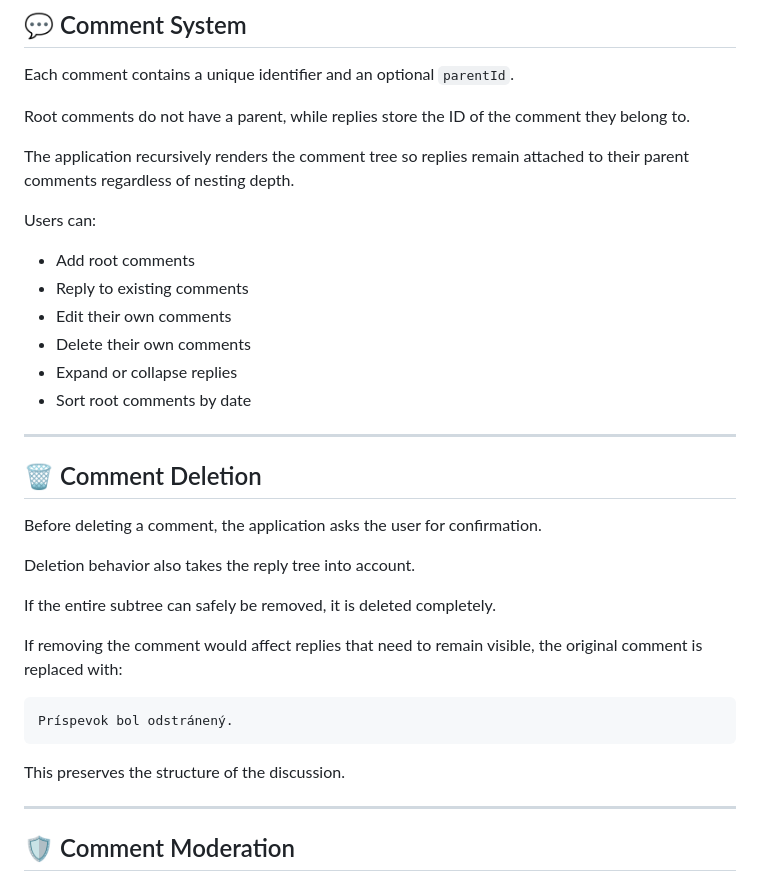
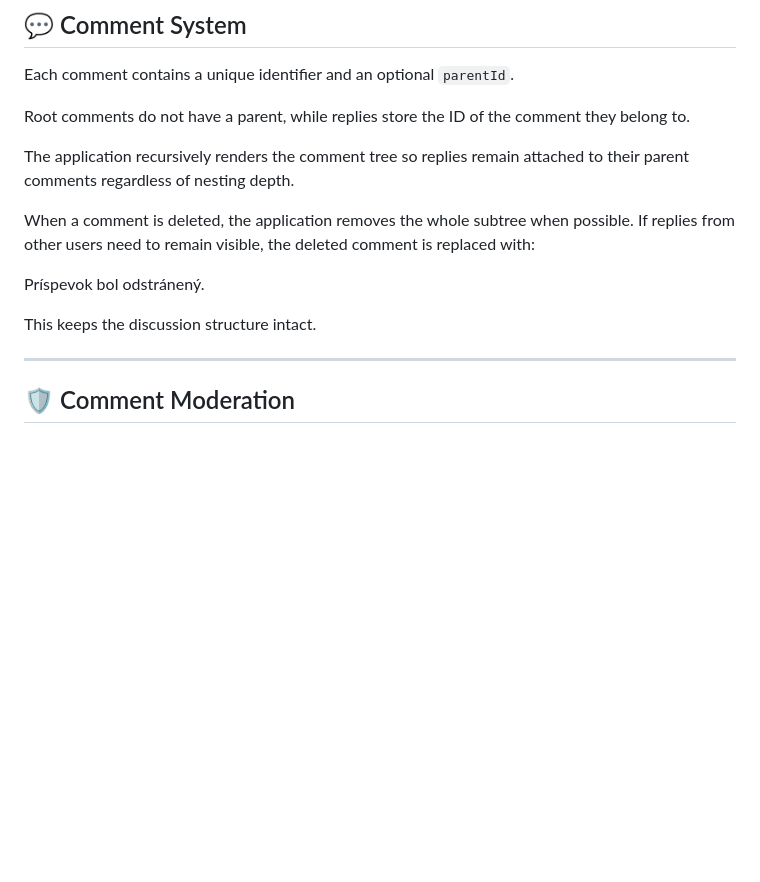
Before and after one commit to samogdovin193-dotcom/simple-comments-page, a Markdown page: README.md, the part around one of its changes. Drawn GitHub-style; blank space fills up the shorter version.

````diff
--- a/README.md
+++ b/README.md
@@ -89,32 +78,11 @@ Root comments do not have a parent, while replies store the ID of the comment th
 
 The application recursively renders the comment tree so replies remain attached to their parent comments regardless of nesting depth.
 
-Users can:
+When a comment is deleted, the application removes the whole subtree when possible. If replies from other users need to remain visible, the deleted comment is replaced with:
 
-- Add root comments
-- Reply to existing comments
-- Edit their own comments
-- Delete their own comments
-- Expand or collapse replies
-- Sort root comments by date
+Príspevok bol odstránený.
 
----
-
-## 🗑️ Comment Deletion
-
-Before deleting a comment, the application asks the user for confirmation.
-
-Deletion behavior also takes the reply tree into account.
-
-If the entire subtree can safely be removed, it is deleted completely.
-
-If removing the comment would affect replies that need to remain visible, the original comment is replaced with:
-
-```text
-Príspevok bol odstránený.
-```
-
-This preserves the structure of the discussion.
+This keeps the discussion structure intact.
 
 ---
 
````
Also changed, not shown: other parts of README.md (+10 -70 lines).
